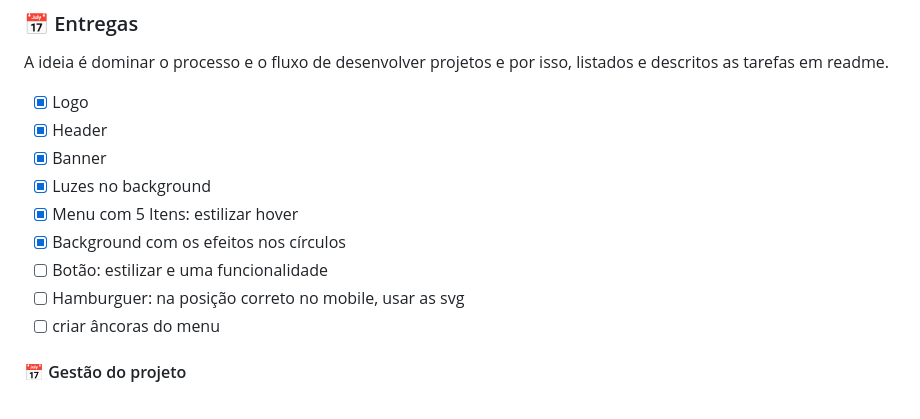
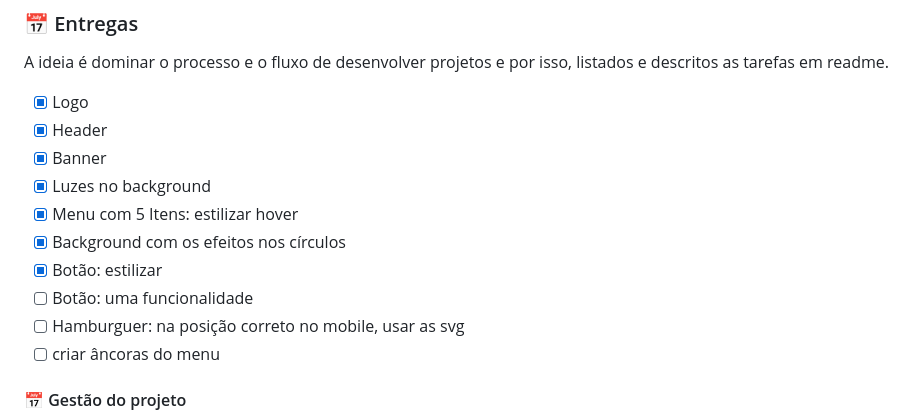
Before and after one commit to douglasabnovato/rocket-coffee, a Markdown page: readme.md, the part around the change. Rendered like a GitHub page.

Commit message:
estilização do botão

```diff
--- a/readme.md
+++ b/readme.md
@@ -93,7 +93,8 @@ A ideia é dominar o processo e o fluxo de desenvolver projetos e por isso, list
 - [x] Luzes no background
 - [x] Menu com 5 Itens: estilizar hover
 - [x] Background com os efeitos nos círculos
-- [ ] Botão: estilizar e uma funcionalidade
+- [x] Botão: estilizar
+- [ ] Botão: uma funcionalidade
 - [ ] Hamburguer: na posição correto no mobile, usar as svg
 - [ ] criar âncoras do menu
 
```
